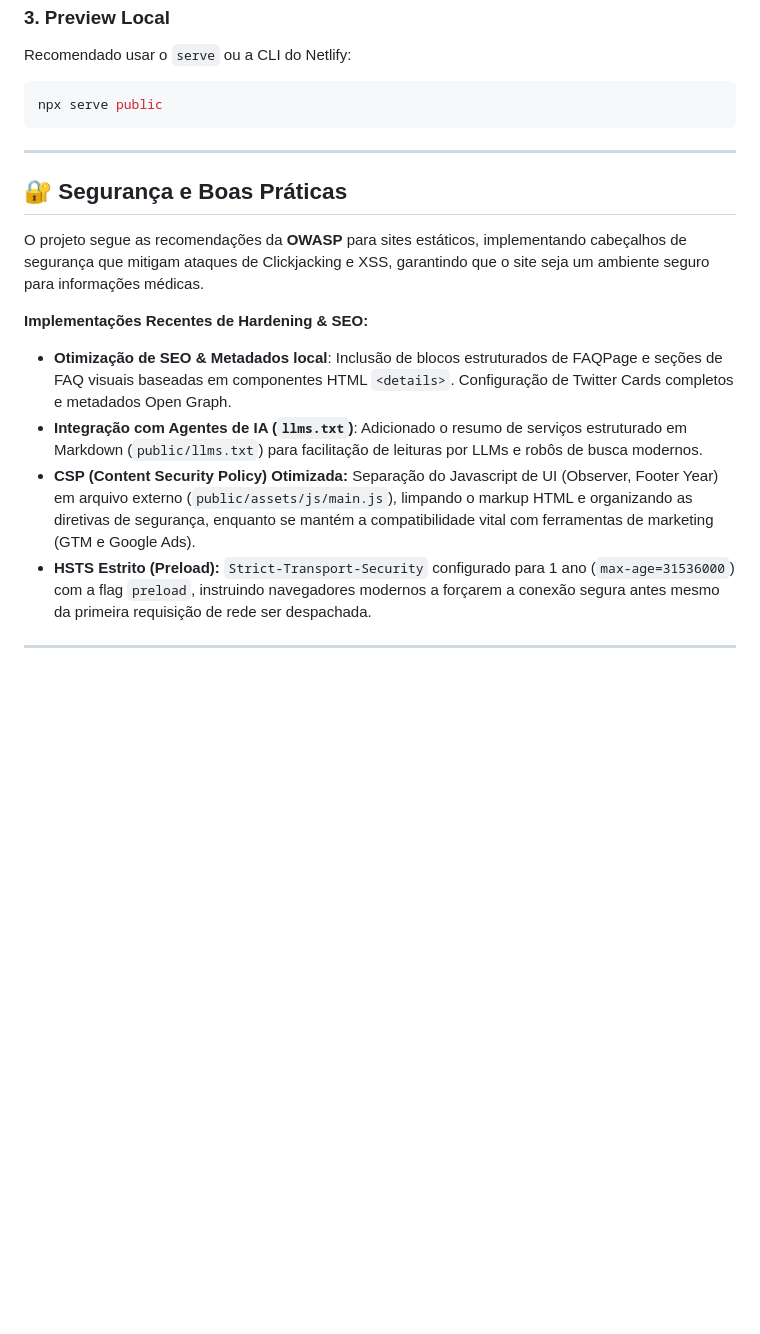
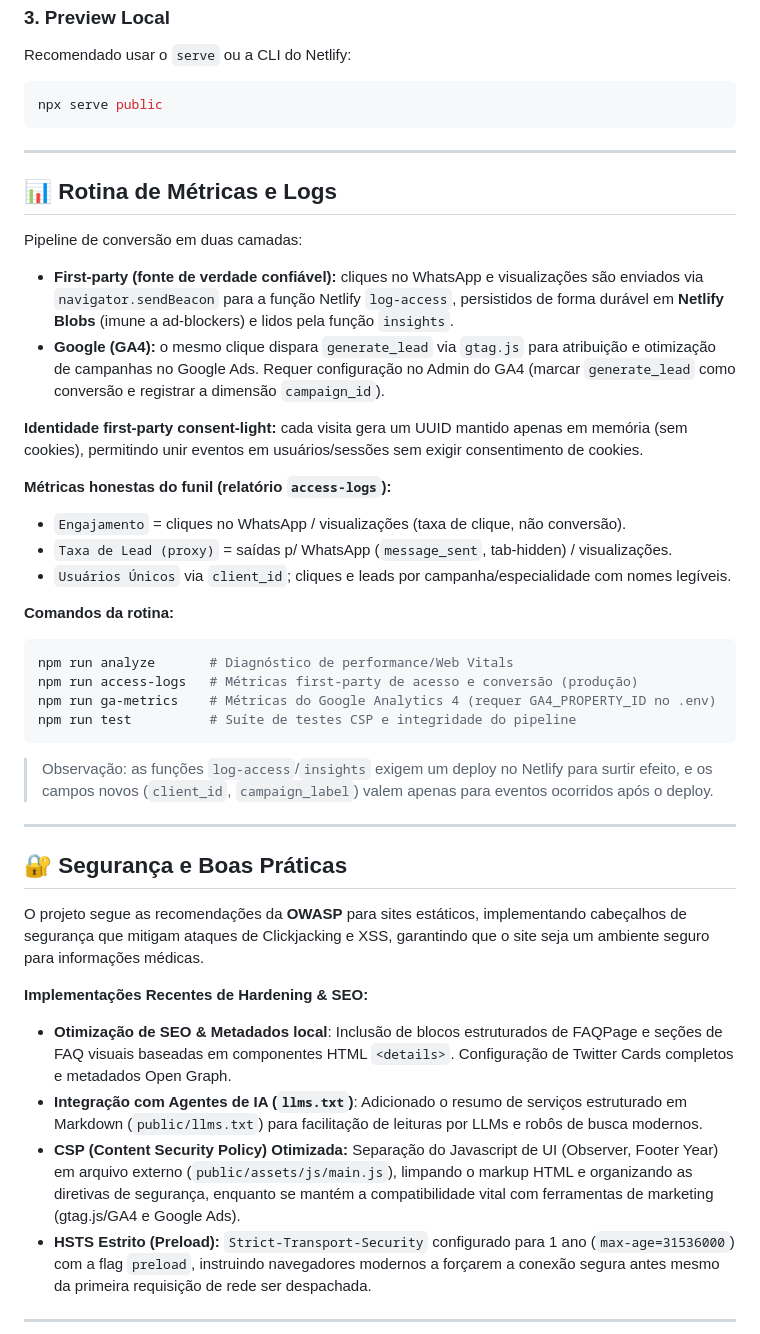
Before and after one commit to caazzi/lp-consultorio, a Markdown page: README.md, the part around one of its changes. GitHub-like rendering; blank space fills up the shorter version.

Commit message:
docs(readme): documentar pipeline de métricas, rotina de logs e corrigir referências a gtag.js

````diff
--- a/README.md
+++ b/README.md
@@ -81,13 +88,39 @@ npx serve public
 
 ---
 
+## 📊 Rotina de Métricas e Logs
+
+Pipeline de conversão em duas camadas:
+
+- **First-party (fonte de verdade confiável):** cliques no WhatsApp e visualizações são enviados via `navigator.sendBeacon` para a função Netlify `log-access`, persistidos de forma durável em **Netlify Blobs** (imune a ad-blockers) e lidos pela função `insights`.
+- **Google (GA4):** o mesmo clique dispara `generate_lead` via `gtag.js` para atribuição e otimização de campanhas no Google Ads. Requer configuração no Admin do GA4 (marcar `generate_lead` como conversão e registrar a dimensão `campaign_id`).
+
+**Identidade first-party consent-light:** cada visita gera um UUID mantido apenas em memória (sem cookies), permitindo unir eventos em usuários/sessões sem exigir consentimento de cookies.
+
+**Métricas honestas do funil (relatório `access-logs`):**
+- `Engajamento` = cliques no WhatsApp / visualizações (taxa de clique, não conversão).
+- `Taxa de Lead (proxy)` = saídas p/ WhatsApp (`message_sent`, tab-hidden) / visualizações.
+- `Usuários Únicos` via `client_id`; cliques e leads por campanha/especialidade com nomes legíveis.
+
+**Comandos da rotina:**
+```bash
+npm run analyze       # Diagnóstico de performance/Web Vitals
+npm run access-logs   # Métricas first-party de acesso e conversão (produção)
+npm run ga-metrics    # Métricas do Google Analytics 4 (requer GA4_PROPERTY_ID no .env)
+npm run test          # Suíte de testes CSP e integridade do pipeline
+```
+
+> Observação: as funções `log-access`/`insights` exigem um deploy no Netlify para surtir efeito, e os campos novos (`client_id`, `campaign_label`) valem apenas para eventos ocorridos após o deploy.
+
+---
+
 ## 🔐 Segurança e Boas Práticas
 O projeto segue as recomendações da **OWASP** para sites estáticos, implementando cabeçalhos de segurança que mitigam ataques de Clickjacking e XSS, garantindo que o site seja um ambiente seguro para informações médicas.
 
 **Implementações Recentes de Hardening & SEO:**
 - **Otimização de SEO & Metadados local**: Inclusão de blocos estruturados de FAQPage e seções de FAQ visuais baseadas em componentes HTML `<details>`. Configuração de Twitter Cards completos e metadados Open Graph.
 - **Integração com Agentes de IA (`llms.txt`)**: Adicionado o resumo de serviços estruturado em Markdown (`public/llms.txt`) para facilitação de leituras por LLMs e robôs de busca modernos.
-- **CSP (Content Security Policy) Otimizada:** Separação do Javascript de UI (Observer, Footer Year) em arquivo externo (`public/assets/js/main.js`), limpando o markup HTML e organizando as diretivas de segurança, enquanto se mantém a compatibilidade vital com ferramentas de marketing (GTM e Google Ads).
+- **CSP (Content Security Policy) Otimizada:** Separação do Javascript de UI (Observer, Footer Year) em arquivo externo (`public/assets/js/main.js`), limpando o markup HTML e organizando as diretivas de segurança, enquanto se mantém a compatibilidade vital com ferramentas de marketing (gtag.js/GA4 e Google Ads).
 - **HSTS Estrito (Preload):** `Strict-Transport-Security` configurado para 1 ano (`max-age=31536000`) com a flag `preload`, instruindo navegadores modernos a forçarem a conexão segura antes mesmo da primeira requisição de rede ser despachada.
 
 ---
````
Also changed, not shown: other parts of README.md (+10 -3 lines).
